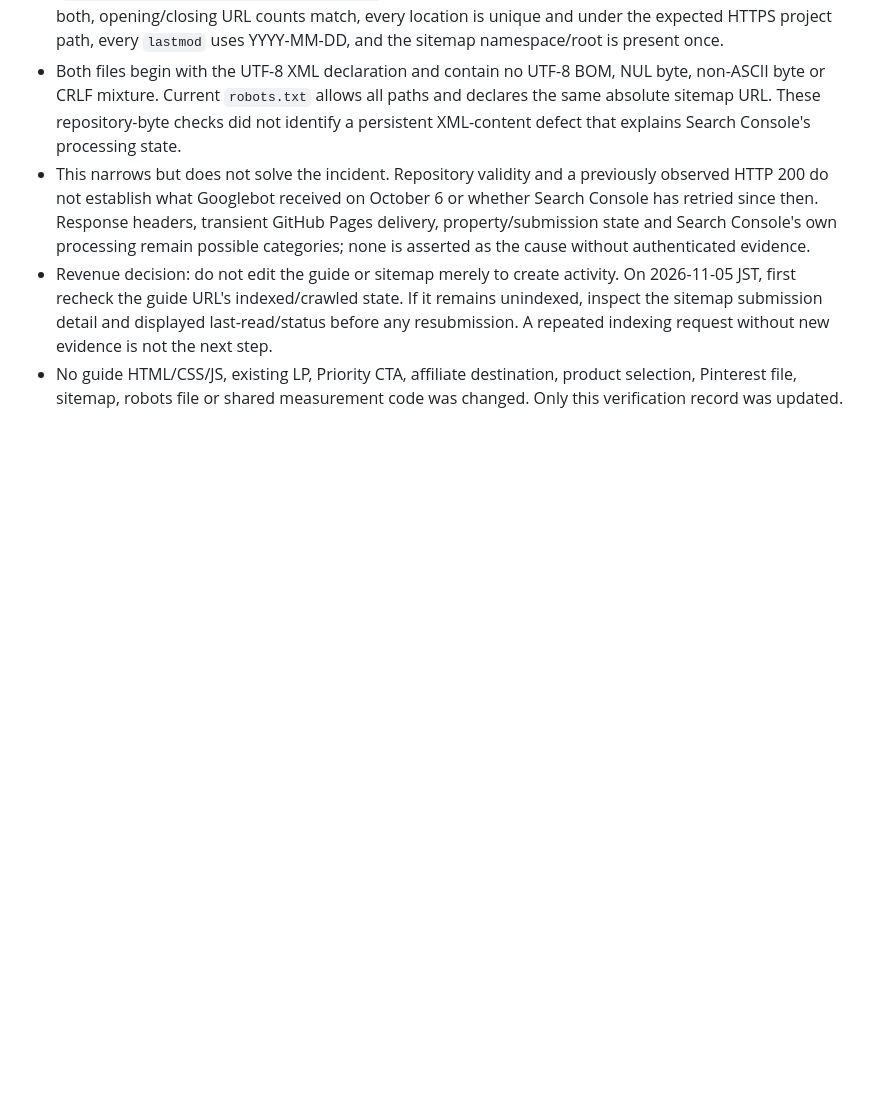
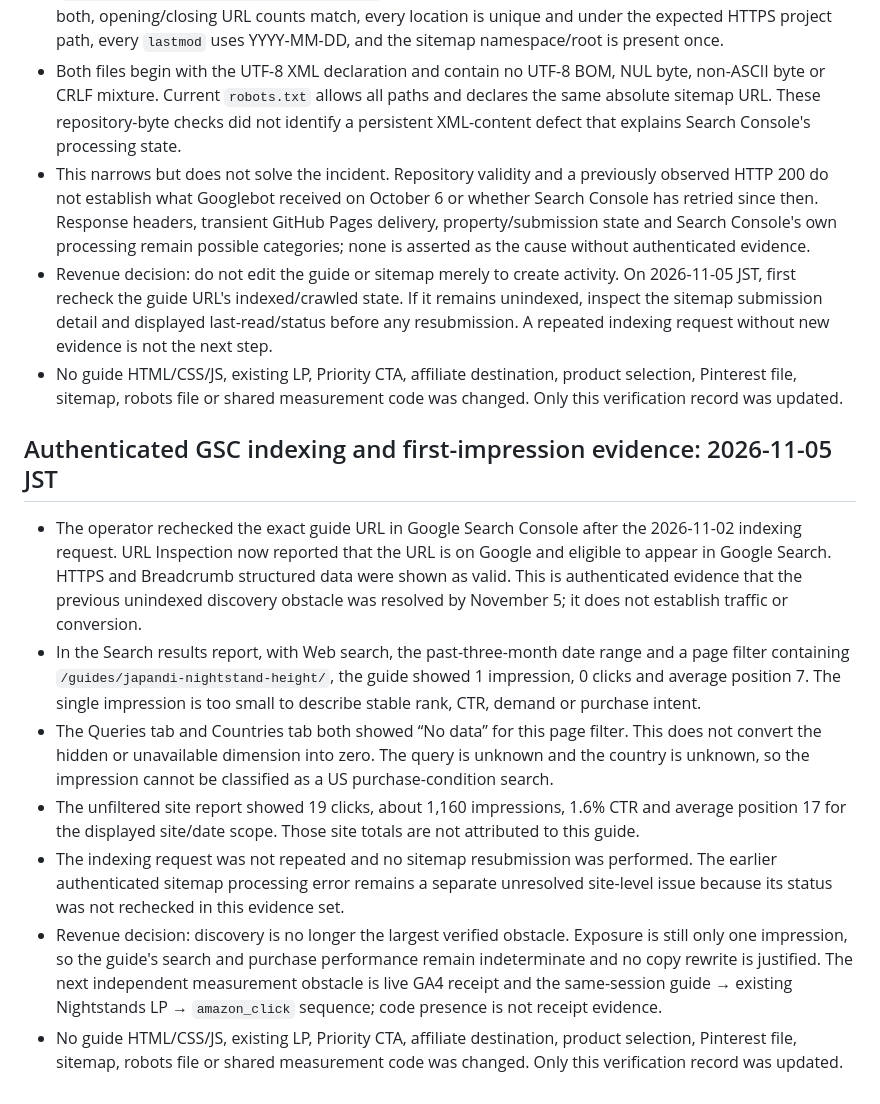
Before and after one commit to quietfieldliving/japandi-home-decor, a Markdown page: guides/japandi-nightstand-height/EXPERIMENT.md, the part around the change. GitHub-like rendering; blank space fills up the shorter version.

Commit message:
Record GSC indexing and first impression

```diff
--- a/guides/japandi-nightstand-height/EXPERIMENT.md
+++ b/guides/japandi-nightstand-height/EXPERIMENT.md
@@ -239,3 +239,13 @@ No title, description, canonical, product statement, affiliate route, event name
 - This narrows but does not solve the incident. Repository validity and a previously observed HTTP 200 do not establish what Googlebot received on October 6 or whether Search Console has retried since then. Response headers, transient GitHub Pages delivery, property/submission state and Search Console's own processing remain possible categories; none is asserted as the cause without authenticated evidence.
 - Revenue decision: do not edit the guide or sitemap merely to create activity. On 2026-11-05 JST, first recheck the guide URL's indexed/crawled state. If it remains unindexed, inspect the sitemap submission detail and displayed last-read/status before any resubmission. A repeated indexing request without new evidence is not the next step.
 - No guide HTML/CSS/JS, existing LP, Priority CTA, affiliate destination, product selection, Pinterest file, sitemap, robots file or shared measurement code was changed. Only this verification record was updated.
+
+## Authenticated GSC indexing and first-impression evidence: 2026-11-05 JST
+
+- The operator rechecked the exact guide URL in Google Search Console after the 2026-11-02 indexing request. URL Inspection now reported that the URL is on Google and eligible to appear in Google Search. HTTPS and Breadcrumb structured data were shown as valid. This is authenticated evidence that the previous unindexed discovery obstacle was resolved by November 5; it does not establish traffic or conversion.
+- In the Search results report, with Web search, the past-three-month date range and a page filter containing `/guides/japandi-nightstand-height/`, the guide showed 1 impression, 0 clicks and average position 7. The single impression is too small to describe stable rank, CTR, demand or purchase intent.
+- The Queries tab and Countries tab both showed “No data” for this page filter. This does not convert the hidden or unavailable dimension into zero. The query is unknown and the country is unknown, so the impression cannot be classified as a US purchase-condition search.
+- The unfiltered site report showed 19 clicks, about 1,160 impressions, 1.6% CTR and average position 17 for the displayed site/date scope. Those site totals are not attributed to this guide.
+- The indexing request was not repeated and no sitemap resubmission was performed. The earlier authenticated sitemap processing error remains a separate unresolved site-level issue because its status was not rechecked in this evidence set.
+- Revenue decision: discovery is no longer the largest verified obstacle. Exposure is still only one impression, so the guide's search and purchase performance remain indeterminate and no copy rewrite is justified. The next independent measurement obstacle is live GA4 receipt and the same-session guide → existing Nightstands LP → `amazon_click` sequence; code presence is not receipt evidence.
+- No guide HTML/CSS/JS, existing LP, Priority CTA, affiliate destination, product selection, Pinterest file, sitemap, robots file or shared measurement code was changed. Only this verification record was updated.
```
